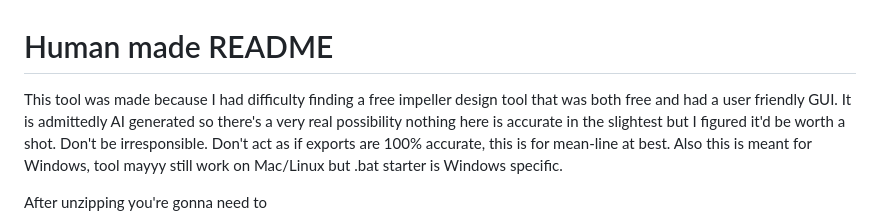
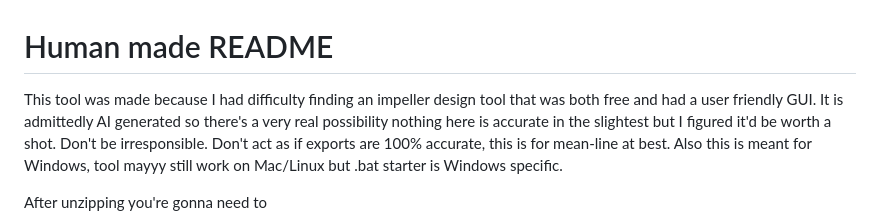
Before and after one commit to SamOwens/BladeForm, a Markdown page: README.md, the part around the change. Rendered like a GitHub page.

```diff
--- a/README.md
+++ b/README.md
@@ -1,6 +1,6 @@
 # Human made README
 
-This tool was made because I had difficulty finding a free impeller design
+This tool was made because I had difficulty finding an impeller design
 tool that was both free and had a user friendly GUI. It is admittedly AI generated
 so there's a very real possibility nothing here is accurate in the slightest but I
 figured it'd be worth a shot. Don't be irresponsible. Don't act as if exports are
```
